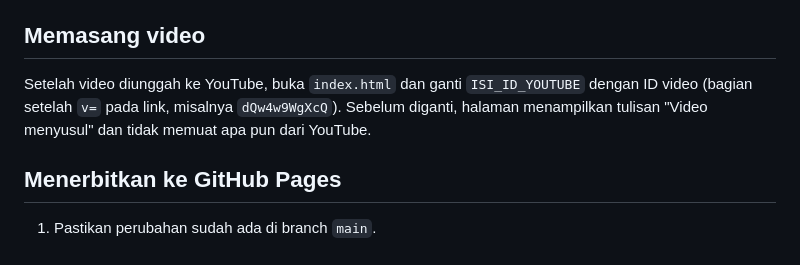
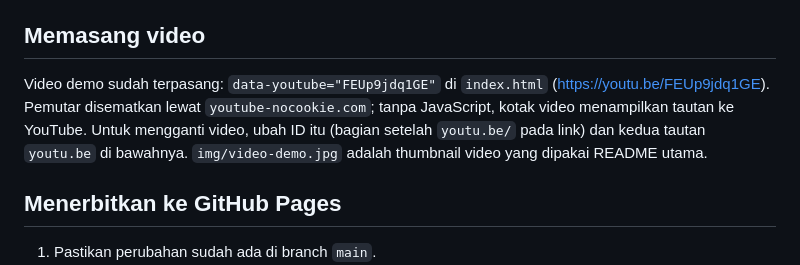
Before and after one commit to zuliandwisaputra/SENTRA-SHIELD-Smart-Cyber-Threat-Detection-Monitoring-System, a Markdown page: site/README.md, the part around the change. GitHub-like rendering.

```diff
--- a/site/README.md
+++ b/site/README.md
@@ -8,7 +8,7 @@ Halaman statis untuk link karya (F15, keputusan B8: tanpa VPS, landing page + vi
 
 ## Memasang video
 
-Setelah video diunggah ke YouTube, buka `index.html` dan ganti `ISI_ID_YOUTUBE` dengan ID video (bagian setelah `v=` pada link, misalnya `dQw4w9WgXcQ`). Sebelum diganti, halaman menampilkan tulisan "Video menyusul" dan tidak memuat apa pun dari YouTube.
+Video demo sudah terpasang: `data-youtube="FEUp9jdq1GE"` di `index.html` (https://youtu.be/FEUp9jdq1GE). Pemutar disematkan lewat `youtube-nocookie.com`; tanpa JavaScript, kotak video menampilkan tautan ke YouTube. Untuk mengganti video, ubah ID itu (bagian setelah `youtu.be/` pada link) dan kedua tautan `youtu.be` di bawahnya. `img/video-demo.jpg` adalah thumbnail video yang dipakai README utama.
 
 ## Menerbitkan ke GitHub Pages
 
```
Also changed, not shown: README.md (+5 -1 lines), site/img/video-demo.jpg (added), 1 other file.
